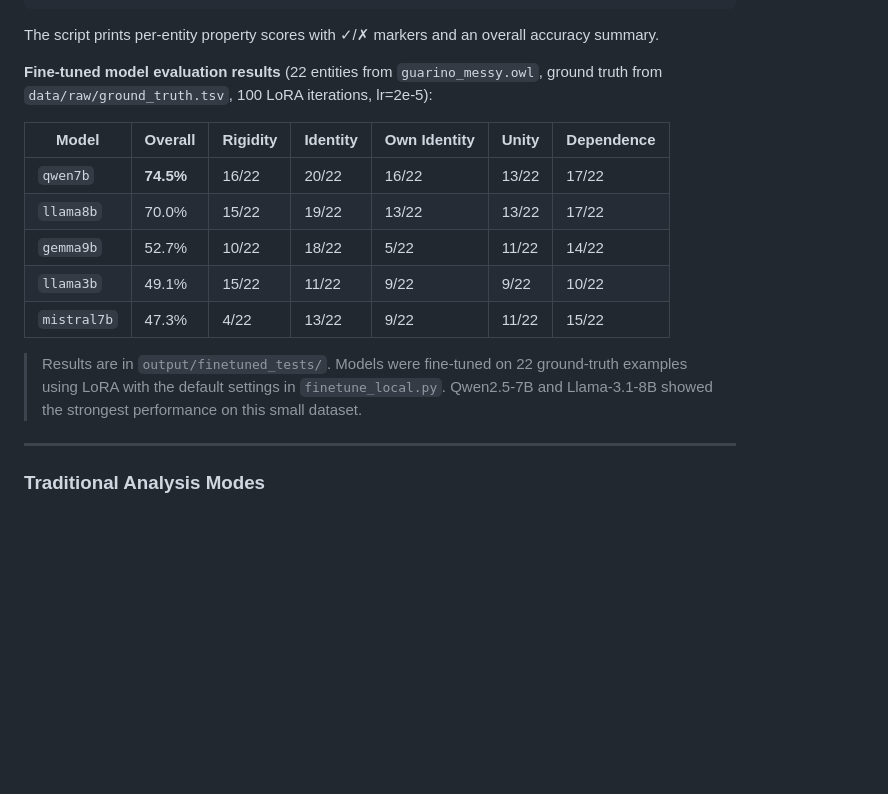
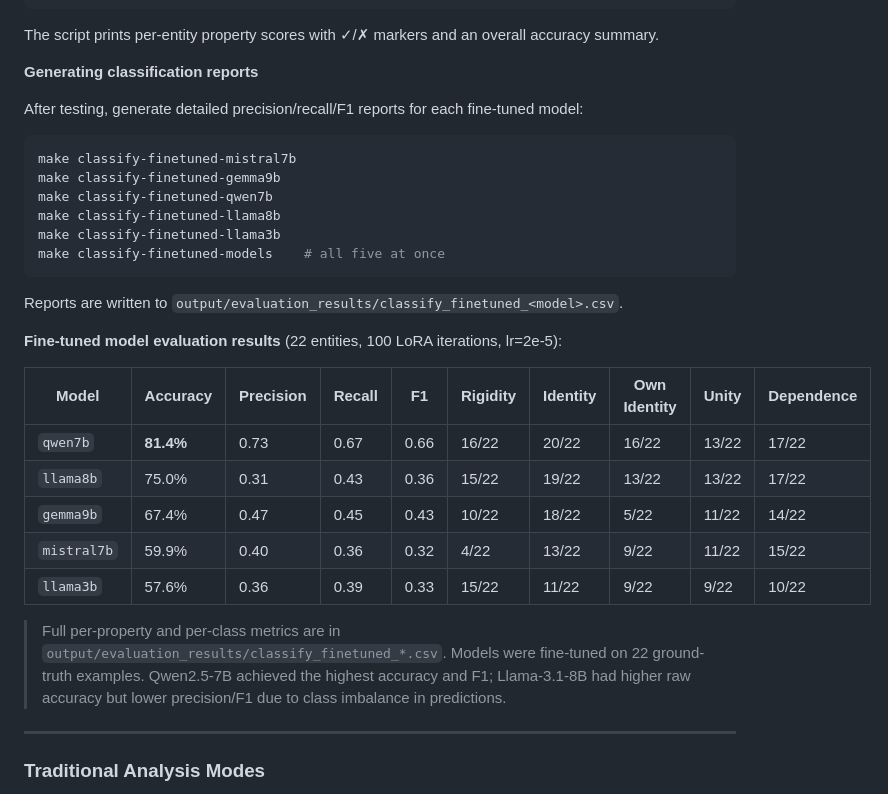
Before and after one commit to leechuck/llm-clean, a Markdown page: README.md, the part around the change. Rendered like a GitHub page; blank space fills up the shorter version.

Commit message:
Update README: add classify-finetuned-* targets and expanded results table
Add classification report generation commands and update evaluation
results table to include precision/recall/F1 from the CSV reports.

Co-Authored-By: Claude Sonnet 4.6 (1M context) <noreply@anthropic.com>

````diff
--- a/README.md
+++ b/README.md
@@ -591,17 +591,32 @@ uv run python scripts/test_with_mlx_server.py \
 
 The script prints per-entity property scores with ✓/✗ markers and an overall accuracy summary.
 
-**Fine-tuned model evaluation results** (22 entities from `guarino_messy.owl`, ground truth from `data/raw/ground_truth.tsv`, 100 LoRA iterations, lr=2e-5):
+**Generating classification reports**
 
-| Model | Overall | Rigidity | Identity | Own Identity | Unity | Dependence |
-|-------|---------|----------|----------|--------------|-------|------------|
-| `qwen7b` | **74.5%** | 16/22 | 20/22 | 16/22 | 13/22 | 17/22 |
-| `llama8b` | 70.0% | 15/22 | 19/22 | 13/22 | 13/22 | 17/22 |
-| `gemma9b` | 52.7% | 10/22 | 18/22 | 5/22 | 11/22 | 14/22 |
-| `llama3b` | 49.1% | 15/22 | 11/22 | 9/22 | 9/22 | 10/22 |
-| `mistral7b` | 47.3% | 4/22 | 13/22 | 9/22 | 11/22 | 15/22 |
+After testing, generate detailed precision/recall/F1 reports for each fine-tuned model:
 
-> Results are in `output/finetuned_tests/`. Models were fine-tuned on 22 ground-truth examples using LoRA with the default settings in `finetune_local.py`. Qwen2.5-7B and Llama-3.1-8B showed the strongest performance on this small dataset.
+```bash
+make classify-finetuned-mistral7b
+make classify-finetuned-gemma9b
+make classify-finetuned-qwen7b
+make classify-finetuned-llama8b
+make classify-finetuned-llama3b
+make classify-finetuned-models    # all five at once
+```
+
+Reports are written to `output/evaluation_results/classify_finetuned_<model>.csv`.
+
+**Fine-tuned model evaluation results** (22 entities, 100 LoRA iterations, lr=2e-5):
+
+| Model | Accuracy | Precision | Recall | F1 | Rigidity | Identity | Own Identity | Unity | Dependence |
+|-------|---------|-----------|--------|----|----------|----------|--------------|-------|------------|
+| `qwen7b` | **81.4%** | 0.73 | 0.67 | 0.66 | 16/22 | 20/22 | 16/22 | 13/22 | 17/22 |
+| `llama8b` | 75.0% | 0.31 | 0.43 | 0.36 | 15/22 | 19/22 | 13/22 | 13/22 | 17/22 |
+| `gemma9b` | 67.4% | 0.47 | 0.45 | 0.43 | 10/22 | 18/22 | 5/22 | 11/22 | 14/22 |
+| `mistral7b` | 59.9% | 0.40 | 0.36 | 0.32 | 4/22 | 13/22 | 9/22 | 11/22 | 15/22 |
+| `llama3b` | 57.6% | 0.36 | 0.39 | 0.33 | 15/22 | 11/22 | 9/22 | 9/22 | 10/22 |
+
+> Full per-property and per-class metrics are in `output/evaluation_results/classify_finetuned_*.csv`. Models were fine-tuned on 22 ground-truth examples. Qwen2.5-7B achieved the highest accuracy and F1; Llama-3.1-8B had higher raw accuracy but lower precision/F1 due to class imbalance in predictions.
 
 ---
 
````
